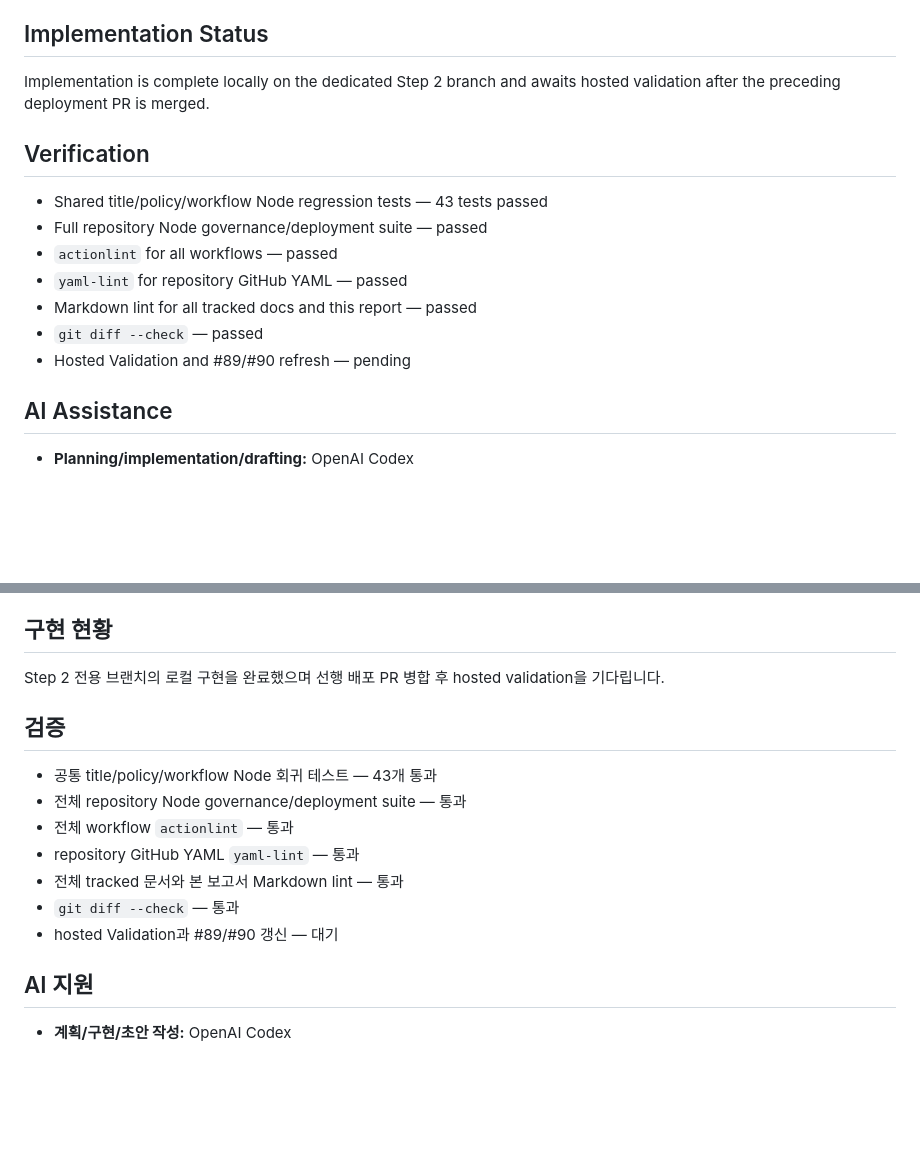
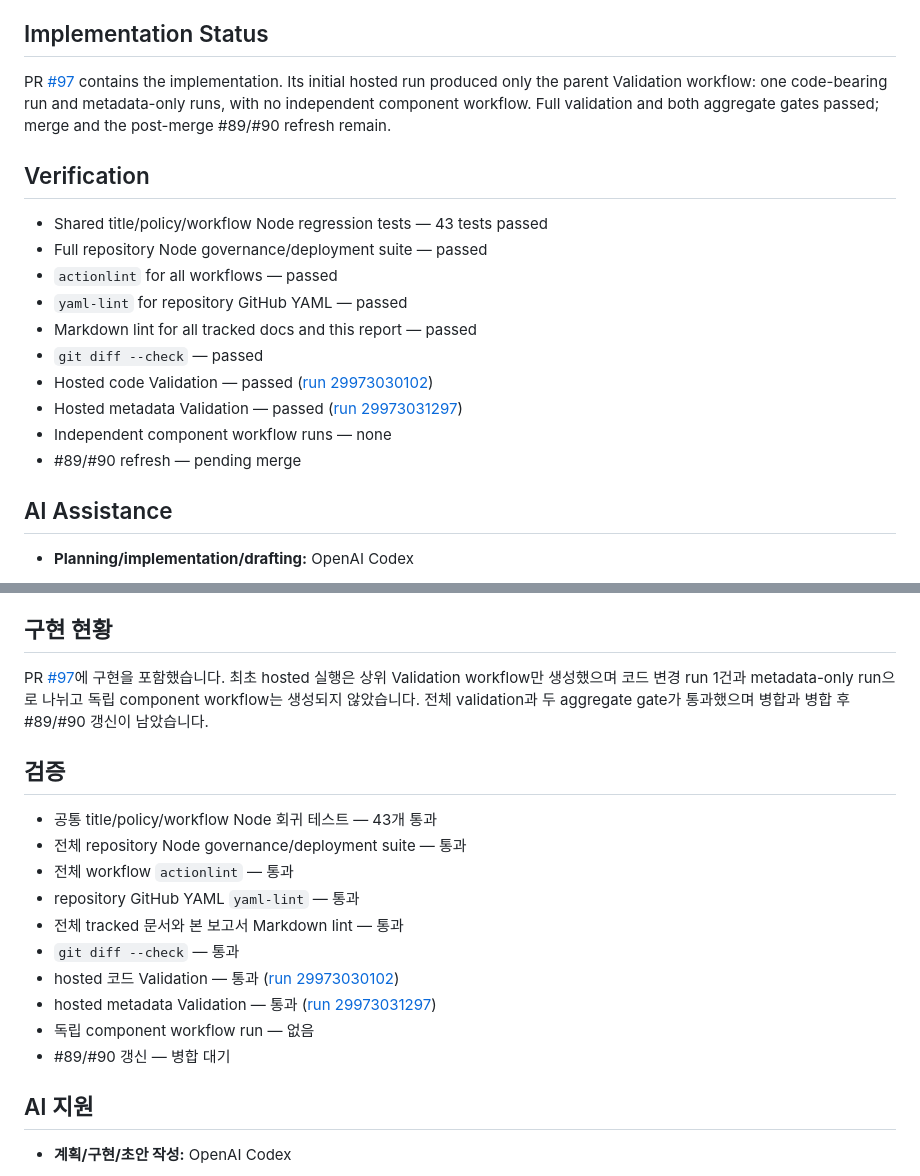
Before and after one commit to Soku-JINSEOK/Soku-Convention-Boilerplate, a Markdown page: docs/issues/issue-93-task-report.md, 2 parts joined by grey strips. Drawn GitHub-style; blank space fills up the shorter version.

Commit message:
📚 docs(issue-93): record consolidated validation

```diff
--- a/docs/issues/issue-93-task-report.md
+++ b/docs/issues/issue-93-task-report.md
@@ -45,8 +45,11 @@ that a bot can satisfy.
 
 ## Implementation Status
 
-Implementation is complete locally on the dedicated Step 2 branch and awaits
-hosted validation after the preceding deployment PR is merged.
+PR [#97](https://github.com/Soku-JINSEOK/Soku-Convention-Boilerplate/pull/97)
+contains the implementation. Its initial hosted run produced only the parent
+Validation workflow: one code-bearing run and metadata-only runs, with no
+independent component workflow. Full validation and both aggregate gates passed;
+merge and the post-merge #89/#90 refresh remain.
 
 ## Verification
 
@@ -56,7 +59,10 @@ hosted validation after the preceding deployment PR is merged.
 - `yaml-lint` for repository GitHub YAML — passed
 - Markdown lint for all tracked docs and this report — passed
 - `git diff --check` — passed
-- Hosted Validation and #89/#90 refresh — pending
+- Hosted code Validation — passed ([run 29973030102](https://github.com/Soku-JINSEOK/Soku-Convention-Boilerplate/actions/runs/29973030102))
+- Hosted metadata Validation — passed ([run 29973031297](https://github.com/Soku-JINSEOK/Soku-Convention-Boilerplate/actions/runs/29973031297))
+- Independent component workflow runs — none
+- #89/#90 refresh — pending merge
 
 ## AI Assistance
 
@@ -103,8 +109,11 @@ Dependabot에만 body/title 예외를 적용합니다.
 
 ## 구현 현황
 
-Step 2 전용 브랜치의 로컬 구현을 완료했으며 선행 배포 PR 병합 후 hosted
-validation을 기다립니다.
+PR [#97](https://github.com/Soku-JINSEOK/Soku-Convention-Boilerplate/pull/97)에
+구현을 포함했습니다. 최초 hosted 실행은 상위 Validation workflow만 생성했으며 코드
+변경 run 1건과 metadata-only run으로 나뉘고 독립 component workflow는 생성되지
+않았습니다. 전체 validation과 두 aggregate gate가 통과했으며 병합과 병합 후
+#89/#90 갱신이 남았습니다.
 
 ## 검증
 
@@ -114,7 +123,10 @@ validation을 기다립니다.
 - repository GitHub YAML `yaml-lint` — 통과
 - 전체 tracked 문서와 본 보고서 Markdown lint — 통과
 - `git diff --check` — 통과
-- hosted Validation과 #89/#90 갱신 — 대기
+- hosted 코드 Validation — 통과 ([run 29973030102](https://github.com/Soku-JINSEOK/Soku-Convention-Boilerplate/actions/runs/29973030102))
+- hosted metadata Validation — 통과 ([run 29973031297](https://github.com/Soku-JINSEOK/Soku-Convention-Boilerplate/actions/runs/29973031297))
+- 독립 component workflow run — 없음
+- #89/#90 갱신 — 병합 대기
 
 ## AI 지원
 
```
